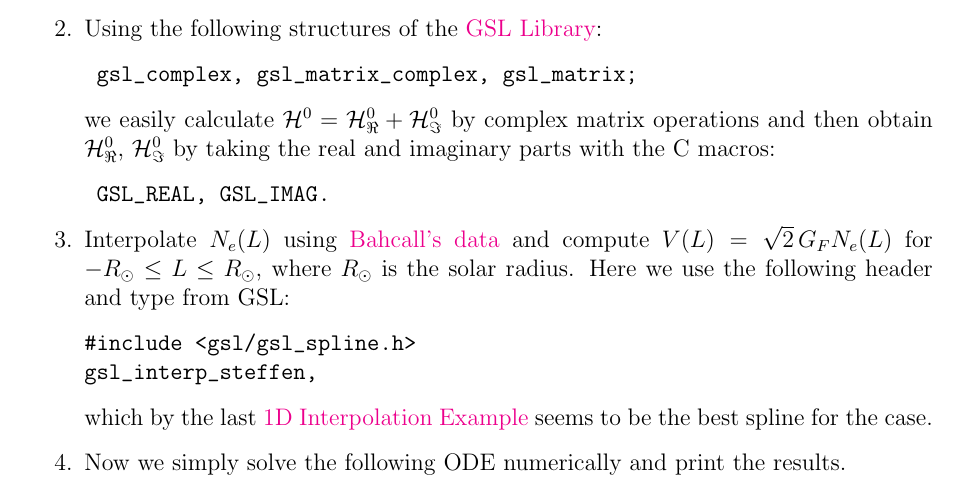
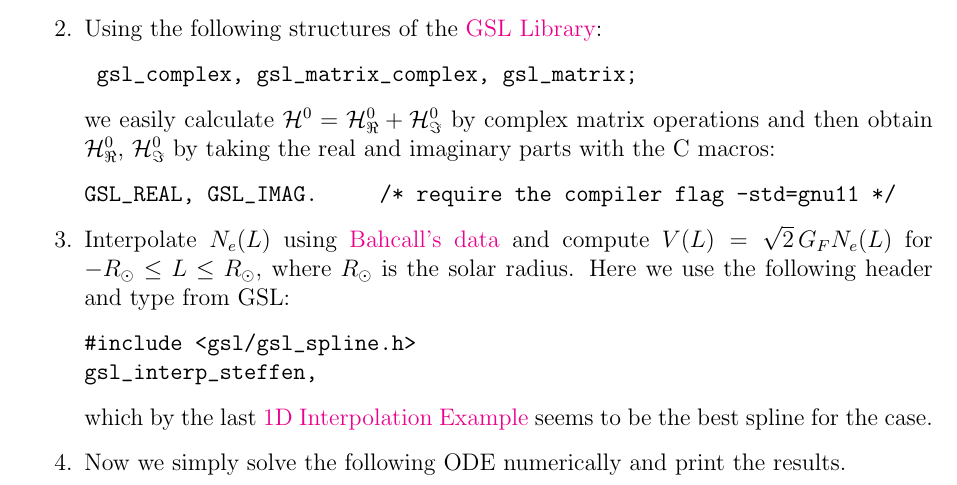
Before and after one commit to GrupoNu/NuSim, a LaTeX document (latex/nusim.tex): part of the page, cut so that both start at the same text. Compiled offline with pdfLaTeX.

Commit message:
Adding compiler flag -std=gnu11 warning to LaTeX.

```diff
--- a/latex/nusim.tex
+++ b/latex/nusim.tex
@@ -55,7 +55,9 @@ Now, the algorithm is very simple:
 \item Using the following structures of the \href{https://www.gnu.org/software/gsl/doc/html/}{GSL Library}:
 \begin{verbatim} gsl_complex, gsl_matrix_complex, gsl_matrix; \end{verbatim}
 we easily calculate $\H^0 = \H^0_\real + \H^0_\imaginary$ by complex matrix operations and then obtain $\H^0_\real$, $\H^0_\imaginary$ by taking the real and imaginary parts with the C macros:
-\begin{verbatim} GSL_REAL, GSL_IMAG. \end{verbatim}
+\begin{verbatim}
+GSL_REAL, GSL_IMAG.     /* require the compiler flag -std=gnu11 */
+\end{verbatim}
 
 \item Interpolate $N_e(L)$ using \href{http://www.sns.ias.edu/~jnb/SNdata/sndata.html}{Bahcall's data} and compute $V(L) = \sqrt{2} \, G_F N_e(L)$ for $-R_\odot \leq L \leq R_\odot$, where $R_\odot$ is the solar radius. Here we use the following header and type from GSL:
 \begin{verbatim}
```
Also changed, not shown: latex/nusim.pdf.
